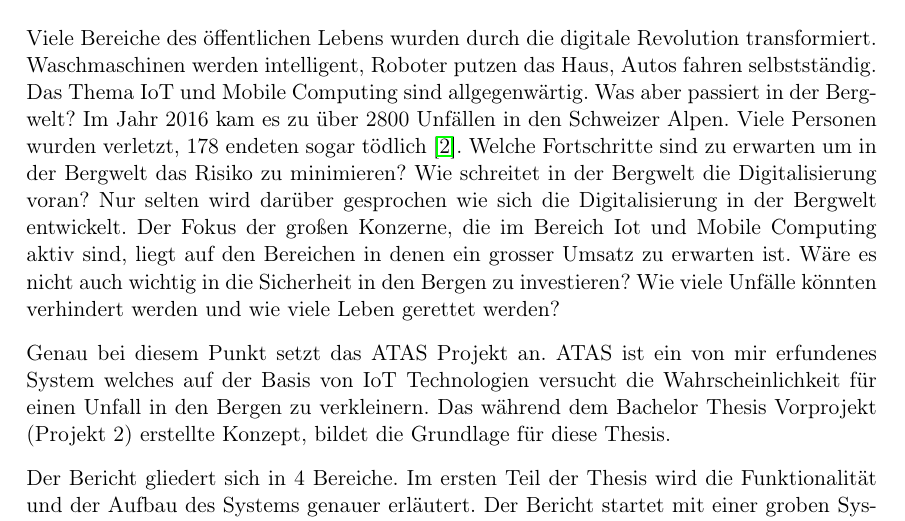
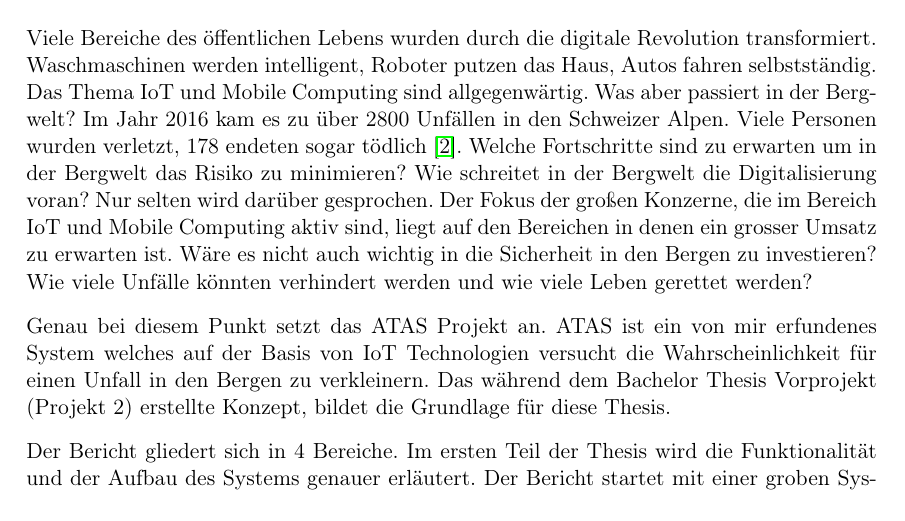
Before and after one commit to schmm2/ATAS-BA, a LaTeX thesis (BA_ATAS_Schmidli.tex): part of page 4 of 54, cut so that both start at the same text. Compiled offline with pdfLaTeX.

```diff
--- a/BA_ATAS_Schmidli.tex
+++ b/BA_ATAS_Schmidli.tex
@@ -163,7 +163,7 @@
 
 \chapter*{Management Summary}
 %
-Viele Bereiche des öffentlichen Lebens wurden durch die digitale Revolution transformiert. Waschmaschinen werden intelligent, Roboter putzen das Haus, Autos fahren selbstständig. Das Thema IoT und Mobile Computing sind allgegenwärtig. Was aber passiert in der Bergwelt? Im Jahr 2016 kam es zu über 2800 Unfällen in den Schweizer Alpen. Viele Personen wurden verletzt, 178 endeten sogar tödlich \cite{sacaccident}. Welche Fortschritte sind zu erwarten um in der Bergwelt das Risiko zu minimieren? Wie schreitet in der Bergwelt die Digitalisierung voran? Nur selten wird darüber gesprochen wie sich die Digitalisierung in der Bergwelt entwickelt. Der Fokus der großen Konzerne, die im Bereich Iot und Mobile Computing aktiv sind, liegt auf den Bereichen in denen ein grosser Umsatz zu erwarten ist. Wäre es nicht auch wichtig in die Sicherheit in den Bergen zu investieren? Wie viele Unfälle könnten verhindert werden und wie viele Leben gerettet werden?\\[0.3cm]
+Viele Bereiche des öffentlichen Lebens wurden durch die digitale Revolution transformiert. Waschmaschinen werden intelligent, Roboter putzen das Haus, Autos fahren selbstständig. Das Thema IoT und Mobile Computing sind allgegenwärtig. Was aber passiert in der Bergwelt? Im Jahr 2016 kam es zu über 2800 Unfällen in den Schweizer Alpen. Viele Personen wurden verletzt, 178 endeten sogar tödlich \cite{sacaccident}. Welche Fortschritte sind zu erwarten um in der Bergwelt das Risiko zu minimieren? Wie schreitet in der Bergwelt die Digitalisierung voran? Nur selten wird darüber gesprochen. Der Fokus der großen Konzerne, die im Bereich IoT und Mobile Computing aktiv sind, liegt auf den Bereichen in denen ein grosser Umsatz zu erwarten ist. Wäre es nicht auch wichtig in die Sicherheit in den Bergen zu investieren? Wie viele Unfälle könnten verhindert werden und wie viele Leben gerettet werden?\\[0.3cm]
 Genau bei diesem Punkt setzt das ATAS Projekt an. ATAS ist ein von mir erfundenes System welches auf der Basis von IoT Technologien versucht die Wahrscheinlichkeit für einen Unfall in den Bergen zu verkleinern. Das während dem Bachelor Thesis Vorprojekt (Projekt 2) erstellte Konzept, bildet die Grundlage für diese Thesis.\\[0.3cm] Der Bericht gliedert sich in 4 Bereiche. Im ersten Teil der Thesis wird die Funktionalität und der Aufbau des Systems genauer erläutert. Der Bericht startet mit einer groben Systembeschreibung und wird im Verlauf der Thesis detailierter. Im Vordergrund stehen hier die Aufgabe der einzelnen Komponenten (Hard und Software) und deren Kommunikation untereinander. Im zweiten Teil geht es um die Technologien welche das System verwendet. Warum wurde diese gewählt und wie werden diese eingesetzt. Im dritten Teil wird der Aufbau eines neuen Hardware Prototypen beschrieben. Der im Vorprojekt aufgebaute Prototyp weißt einige Schwachstellen auf und musste verbessert werden. Im vierten Schritt wird das ATAS System getestet. Im Fokus liegen hier die Neuerungen beim Prototypen sowie die Datenübertragung zwischen den Komponenten. Am Ende werde ich ein Fazit aus den Tests ziehen und bewerten, ob dieses System einen praktischen Nutzen bietet und Alltagstauglich ist.
 
 \chapter*{Motivation}
```
Also changed, not shown: 6 other files.
